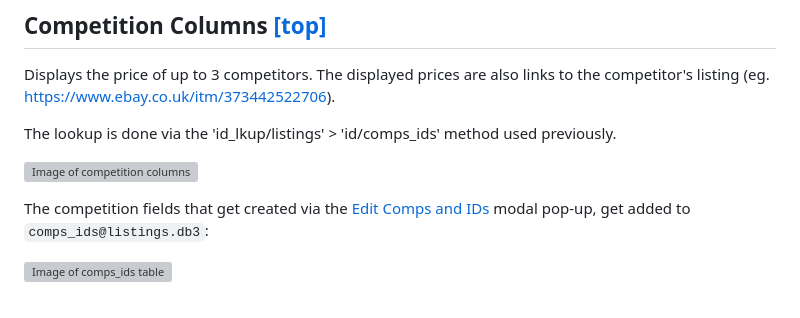
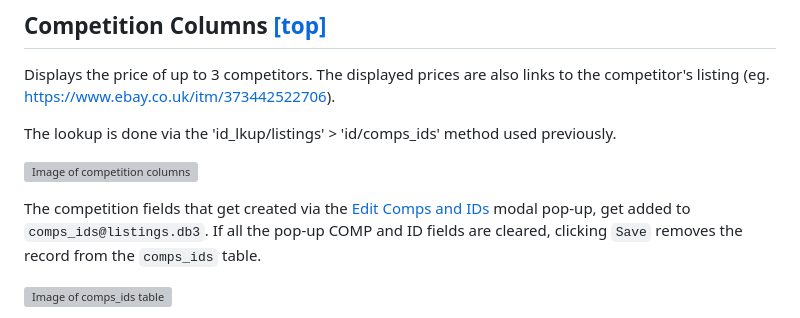
Before and after one commit to elixirgardens1/listings_new, a Markdown page: README.md, the part around the change. Drawn GitHub-style; grey boxes are pictures that could not be loaded.

```diff
--- a/README.md
+++ b/README.md
@@ -236,7 +236,7 @@ The lookup is done via the 'id_lkup/listings' > 'id/comps_ids' method used previ
 
 ![Image of competition columns](docs/img/competition.webp)
 
-The competition fields that get created via the [Edit Comps and IDs](https://github.com/daveswaves/listings_new#edit-comps-and-ids) modal pop-up, get added to `comps_ids@listings.db3`:
+The competition fields that get created via the [Edit Comps and IDs](https://github.com/daveswaves/listings_new#edit-comps-and-ids) modal pop-up, get added to `comps_ids@listings.db3`. If all the pop-up COMP and ID fields are cleared, clicking `Save` removes the record from the `comps_ids` table.
 
 ![Image of comps_ids table](docs/img/comps_ids_-_listings.db3.webp)
 
```
